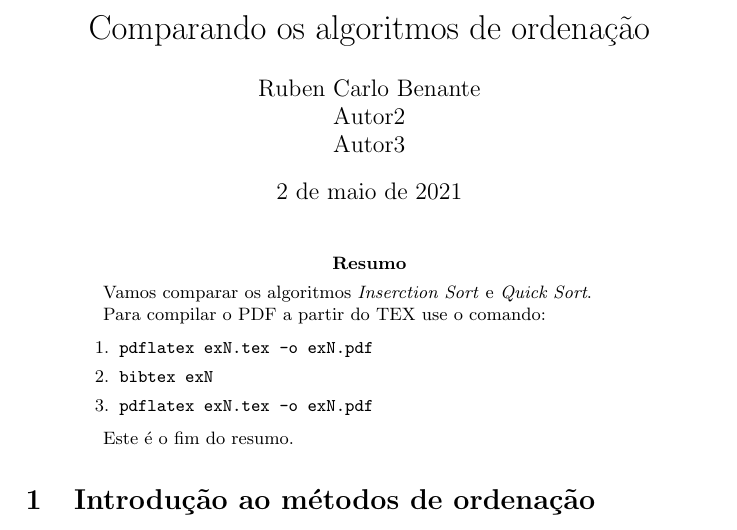
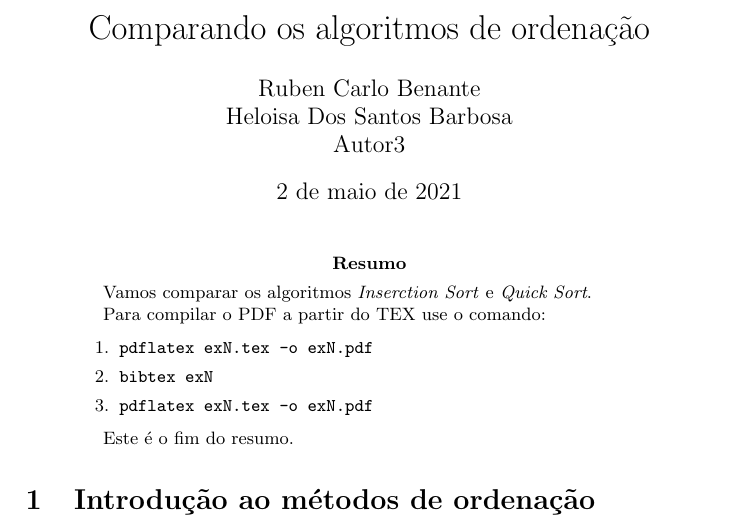
Before and after one commit to Dharma17/ex8-latex, a LaTeX paper (exN.tex): part of page 1 of 4, cut so that both start at the same text. Compiled offline with pdfLaTeX.

Commit message:
testando

```diff
--- a/exN.tex
+++ b/exN.tex
@@ -12,7 +12,7 @@
 
 % capa %%%%%%%%%%%%%%%%%%%%%%%%%%%%%%%%%%%%%%%%%%%%%%%%%%%%%%
 \title{Comparando os algoritmos de ordenação}
-\author{Ruben Carlo Benante \\ Autor2 \\ Autor3}
+\author{Ruben Carlo Benante \\ Heloisa Dos Santos Barbosa \\ Autor3}
 
 \begin{document}
 
```
